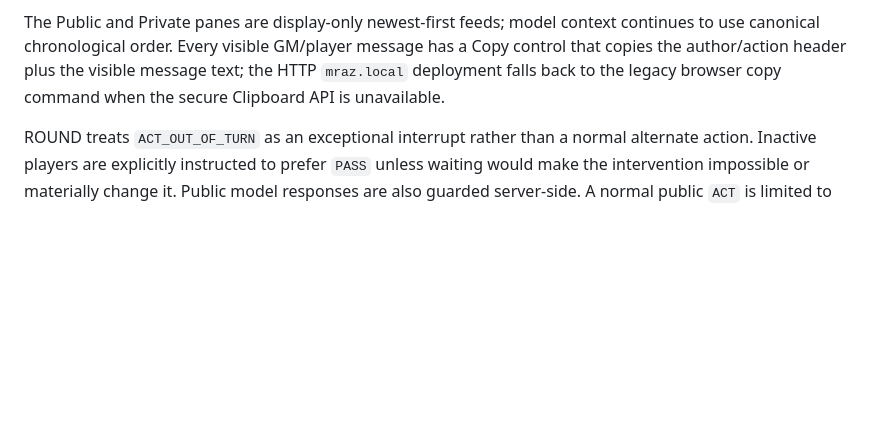
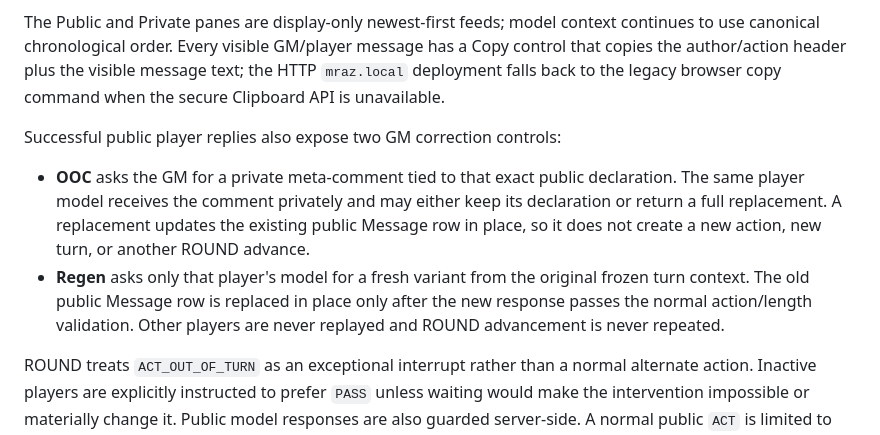
Before and after one commit to rakatanui/rpgllm, a Markdown page: README.md, the part around the change. Drawn GitHub-style; blank space fills up the shorter version.

Commit message:
docs: explain OOC revision and successful regeneration

```diff
--- a/README.md
+++ b/README.md
@@ -230,6 +230,19 @@ has a Copy control that copies the author/action header plus the visible message
 text; the HTTP `mraz.local` deployment falls back to the legacy browser copy
 command when the secure Clipboard API is unavailable.
 
+Successful public player replies also expose two GM correction controls:
+
+- **OOC** asks the GM for a private meta-comment tied to that exact public
+  declaration. The same player model receives the comment privately and may
+  either keep its declaration or return a full replacement. A replacement
+  updates the existing public Message row in place, so it does not create a new
+  action, new turn, or another ROUND advance.
+- **Regen** asks only that player's model for a fresh variant from the original
+  frozen turn context. The old public Message row is replaced in place only
+  after the new response passes the normal action/length validation. Other
+  players are never replayed and ROUND advancement is never repeated.
+
+
 ROUND treats `ACT_OUT_OF_TURN` as an exceptional interrupt rather than a
 normal alternate action. Inactive players are explicitly instructed to prefer
 `PASS` unless waiting would make the intervention impossible or materially
```
